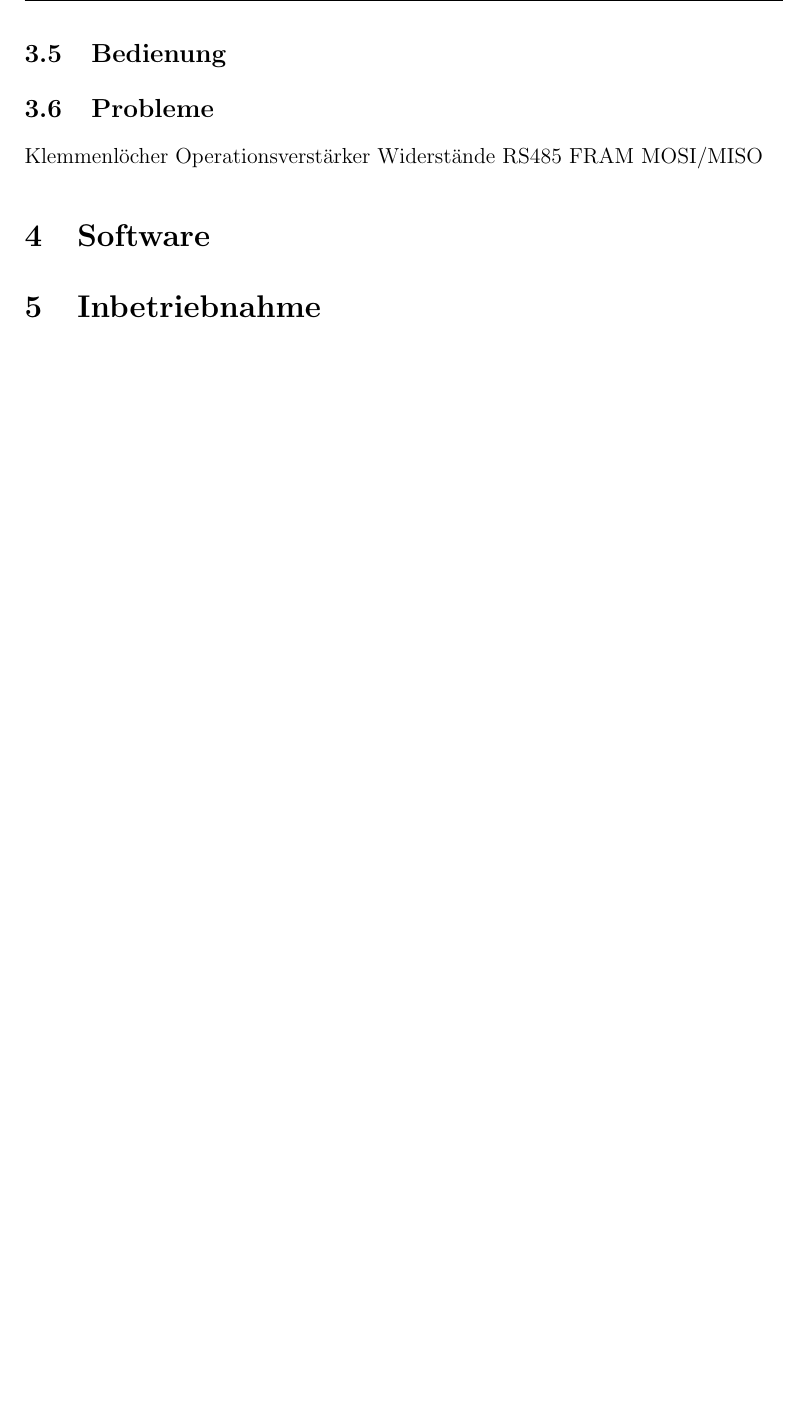
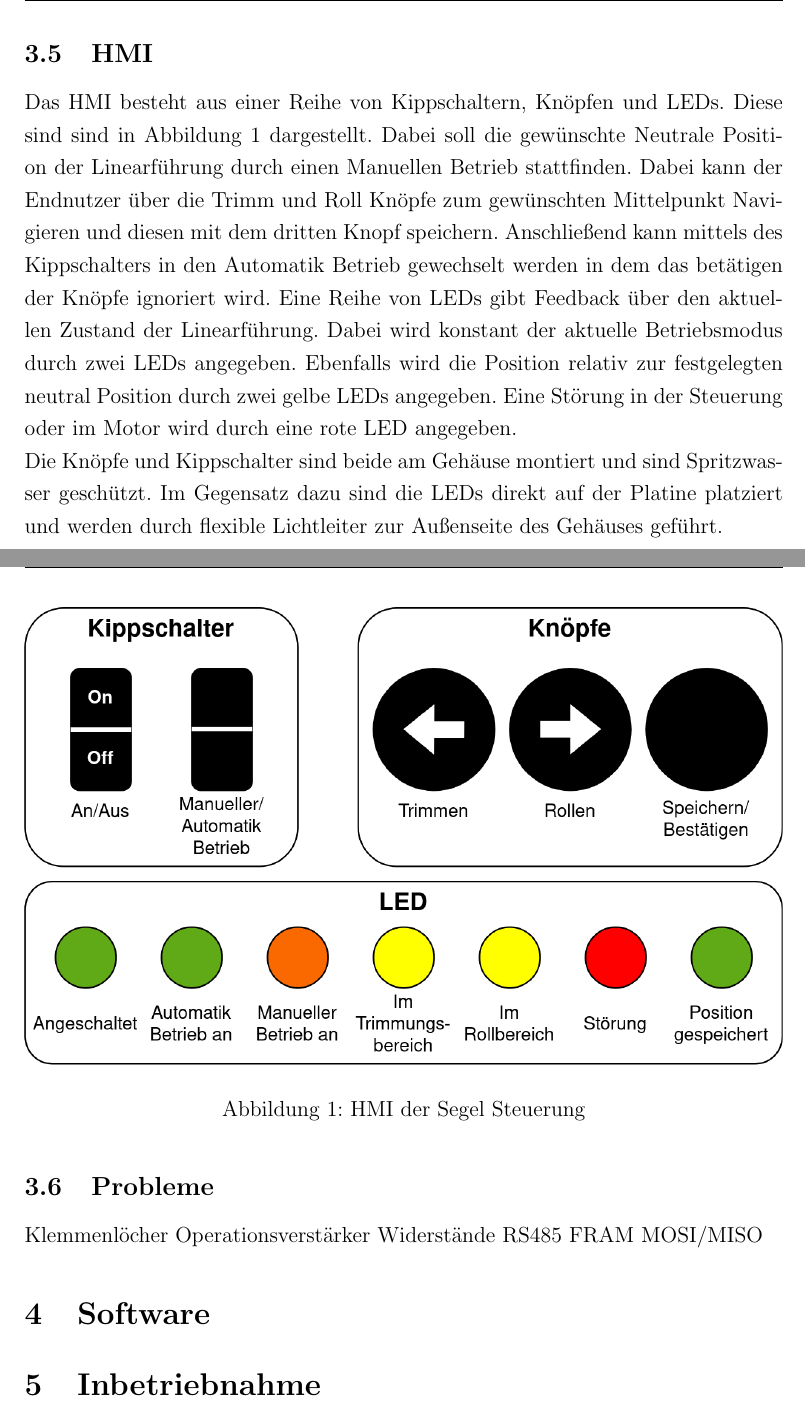
Before and after one commit to derfinke/Sailwind_Projekt, a LaTeX document (Dokumentation/main.tex, which reads Dokumentation/chapter/konzeption.tex): part of page 20 of 21 before the commit and two parts of pages 20 and 21 of 22 after it, the two joined at a grey line, cut at the place of the change, the shorter picture padded with empty space. Compiled offline with pdfLaTeX.

Commit message:
Added picture of Button and LED Layout and added usage desritpion

```diff
--- a/Dokumentation/chapter/konzeption.tex
+++ b/Dokumentation/chapter/konzeption.tex
@@ -130,7 +130,17 @@ Strom zu Spannung
 Widerstände
 \subsection{Gehäuse und Anschlüsse}
 Hier Freecad Bild einfügen für mount und Gehäuse
-\subsection{Bedienung}
+\subsection{\ac{HMI}}
+Das HMI besteht aus einer Reihe von Kippschaltern, Knöpfen und LEDs. Diese sind sind in \autoref{fig:Bedienung} dargestellt. Dabei soll die gewünschte Neutrale Position der Linearführung durch einen Manuellen Betrieb stattfinden. Dabei kann der Endnutzer über die Trimm und Roll Knöpfe zum gewünschten Mittelpunkt Navigieren und diesen mit dem dritten Knopf speichern. Anschließend kann mittels des Kippschalters in den Automatik Betrieb gewechselt werden in dem das betätigen der Knöpfe ignoriert wird.
+Eine Reihe von LEDs gibt Feedback über den aktuellen Zustand der Linearführung. Dabei wird konstant der aktuelle Betriebsmodus durch zwei LEDs angegeben. Ebenfalls wird die Position relativ zur festgelegten neutral Position durch zwei gelbe LEDs angegeben. Eine Störung in der Steuerung oder im Motor wird durch eine rote LED angegeben.\\
+Die Knöpfe und Kippschalter sind beide am Gehäuse montiert und sind Spritzwasser geschützt. Im Gegensatz dazu sind die LEDs direkt auf der Platine platziert und werden durch flexible Lichtleiter zur Außenseite des Gehäuses geführt.
+\begin{figure}[H]
+	\centering
+	\includegraphics[width=1.0\textwidth]{images/Hardware/Bedienung.drawio.png}
+	\caption{HMI der Segel Steuerung}
+	\label{fig:Bedienung}
+\end{figure}
+
 \subsection{Probleme}
 Klemmenlöcher
 Operationsverstärker
```
Also changed, not shown: Dokumentation/pages/abkürzungsverszeichnis.tex (+1 -0 lines), Dokumentation/images/Hardware/Bedienung.drawio.png (added), 10 other files.
